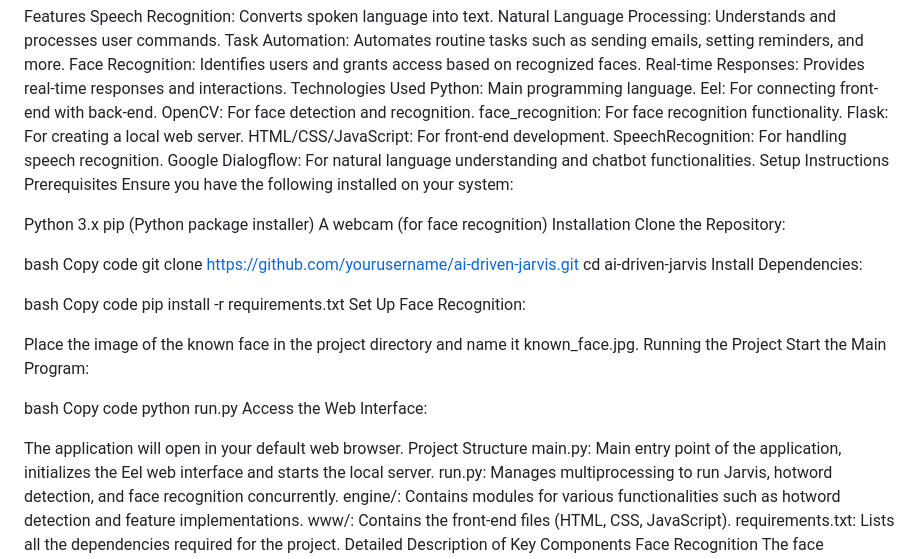
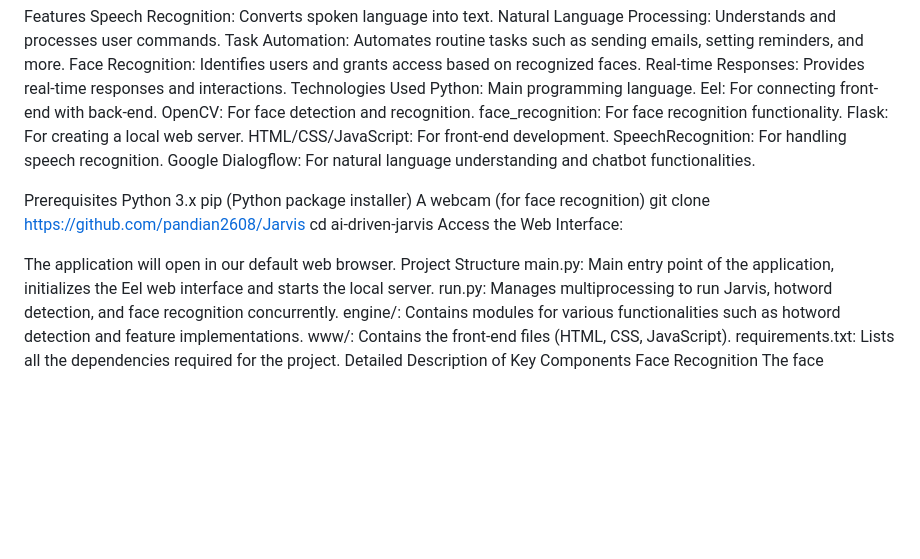
Before and after one commit to pandian2608/Jarvis, a Markdown page: README.md, the part around the change. Rendered like a GitHub page; blank space fills up the shorter version.

```diff
--- a/README.md
+++ b/README.md
@@ -17,37 +17,16 @@ Flask: For creating a local web server.
 HTML/CSS/JavaScript: For front-end development.
 SpeechRecognition: For handling speech recognition.
 Google Dialogflow: For natural language understanding and chatbot functionalities.
-Setup Instructions
+
 Prerequisites
-Ensure you have the following installed on your system:
-
 Python 3.x
 pip (Python package installer)
 A webcam (for face recognition)
-Installation
-Clone the Repository:
-
-bash
-Copy code
-git clone https://github.com/yourusername/ai-driven-jarvis.git
+git clone https://github.com/pandian2608/Jarvis
 cd ai-driven-jarvis
-Install Dependencies:
-
-bash
-Copy code
-pip install -r requirements.txt
-Set Up Face Recognition:
-
-Place the image of the known face in the project directory and name it known_face.jpg.
-Running the Project
-Start the Main Program:
-
-bash
-Copy code
-python run.py
 Access the Web Interface:
 
-The application will open in your default web browser.
+The application will open in our default web browser.
 Project Structure
 main.py: Main entry point of the application, initializes the Eel web interface and starts the local server.
 run.py: Manages multiprocessing to run Jarvis, hotword detection, and face recognition concurrently.
```
